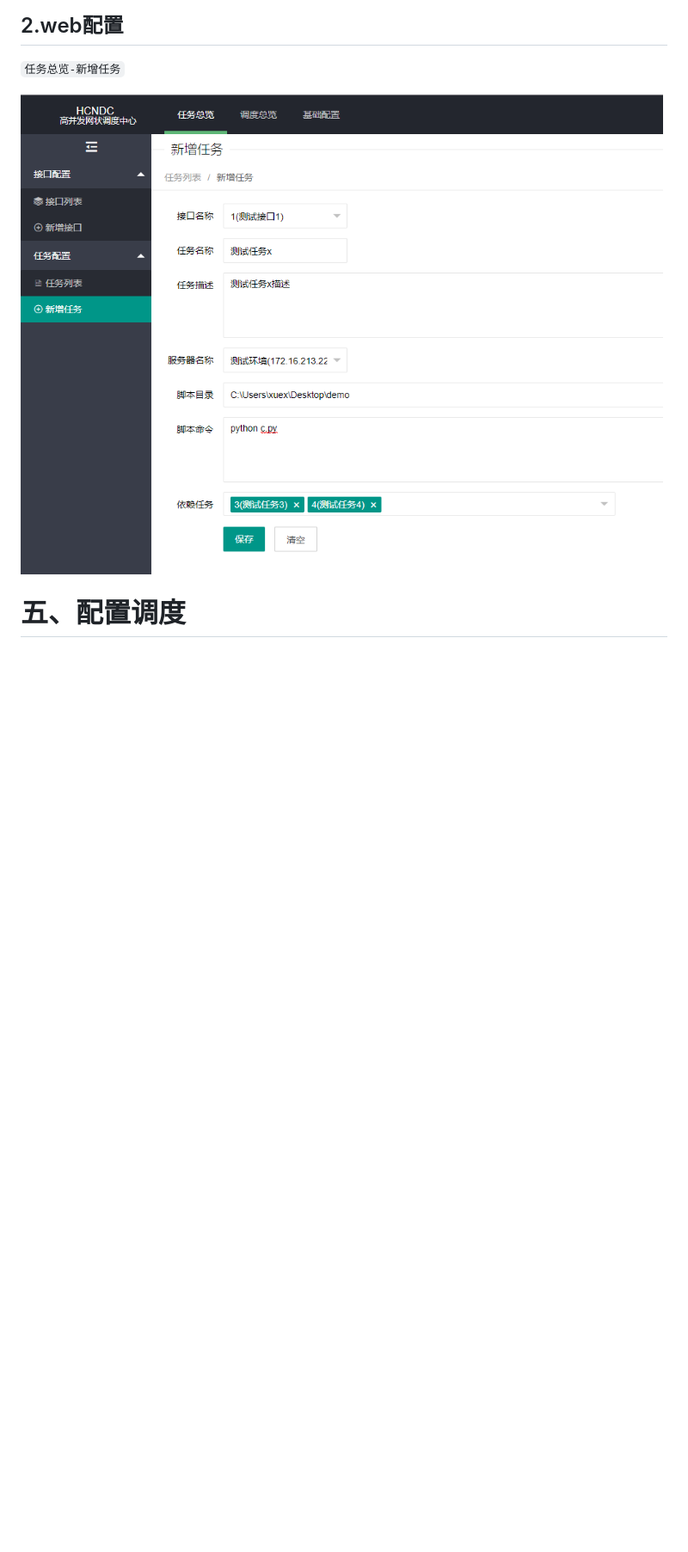
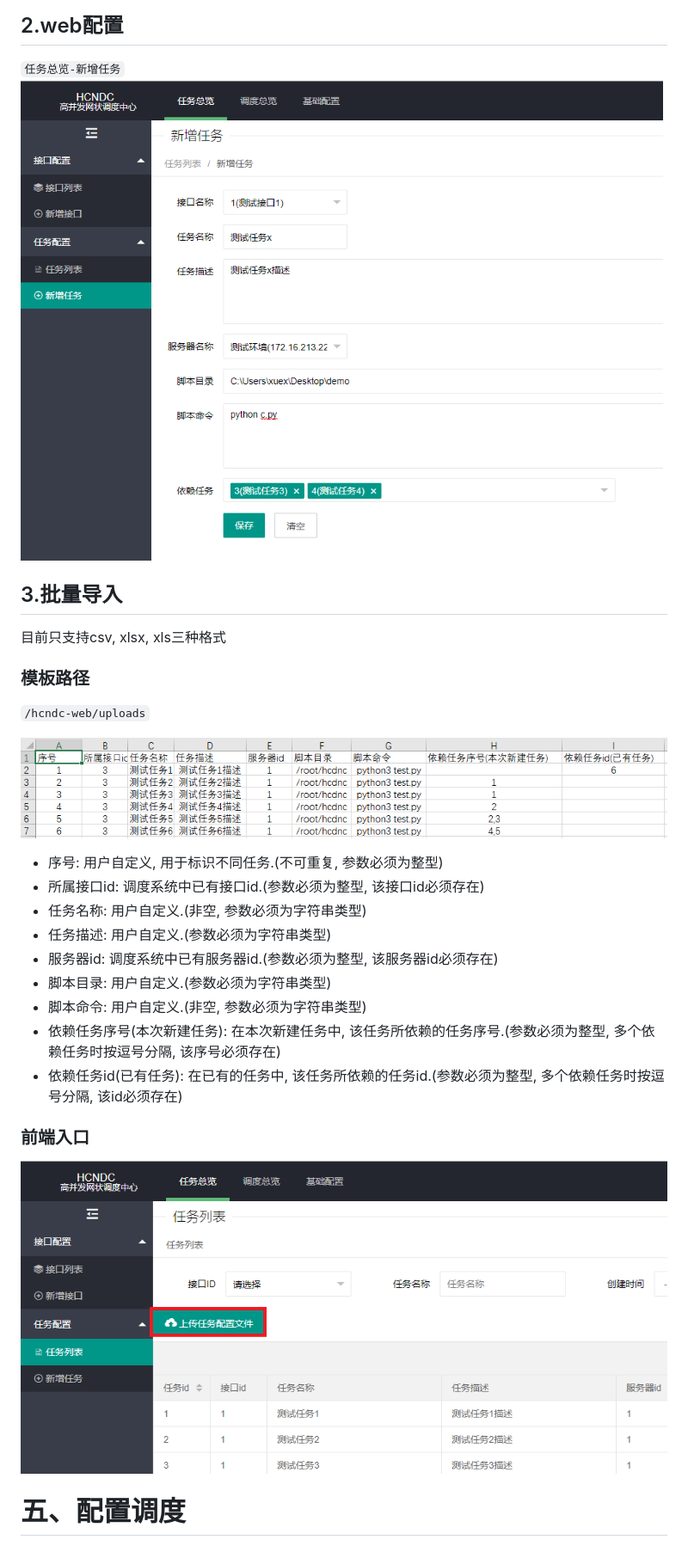
Before and after one commit to GammaGao/hcndc-web, a Markdown page: 操作文档.md, the part around the change. Shown: that part at 86% size. Drawn GitHub-style; pictures changed too: x_other/批量导入.png (added), x_other/批量导入入口.png (added); blank space fills up the shorter version.

Commit message:
[新增]批量导入文档

```diff
--- a/操作文档.md
+++ b/操作文档.md
@@ -82,8 +82,27 @@ root     32090 32086  0 Sep26 ?        00:07:53 /usr/bin/python3 /root/hcdnc/hcn
 * 任务列表可以手动单独触发, 不用考虑前置任务是否完成
 ## 2.web配置
 `任务总览-新增任务`
+![](/x_other/新增任务.png)
 
-![](/x_other/新增任务.png)
+## 3.批量导入
+目前只支持csv, xlsx, xls三种格式
+### 模板路径
+`/hcndc-web/uploads`
+
+![](/x_other/批量导入.png)
+
+* 序号:                                          用户自定义, 用于标识不同任务.(不可重复, 参数必须为整型)
+* 所属接口id:                               调度系统中已有接口id.(参数必须为整型, 该接口id必须存在)
+* 任务名称:                                  用户自定义.(非空, 参数必须为字符串类型)
+* 任务描述:                                  用户自定义.(参数必须为字符串类型)
+* 服务器id:                                  调度系统中已有服务器id.(参数必须为整型, 该服务器id必须存在)
+* 脚本目录:                                  用户自定义.(参数必须为字符串类型)
+* 脚本命令:                                  用户自定义.(非空, 参数必须为字符串类型)
+* 依赖任务序号(本次新建任务): 在本次新建任务中, 该任务所依赖的任务序号.(参数必须为整型, 多个依赖任务时按逗号分隔, 该序号必须存在)
+* 依赖任务id(已有任务):             在已有的任务中, 该任务所依赖的任务id.(参数必须为整型, 多个依赖任务时按逗号分隔, 该id必须存在)
+### 前端入口
+![](/x_other/批量导入入口.png)
+
 
 # 五、配置调度
 ## 1.说明描述
```
Also changed, not shown: 2 other files.
